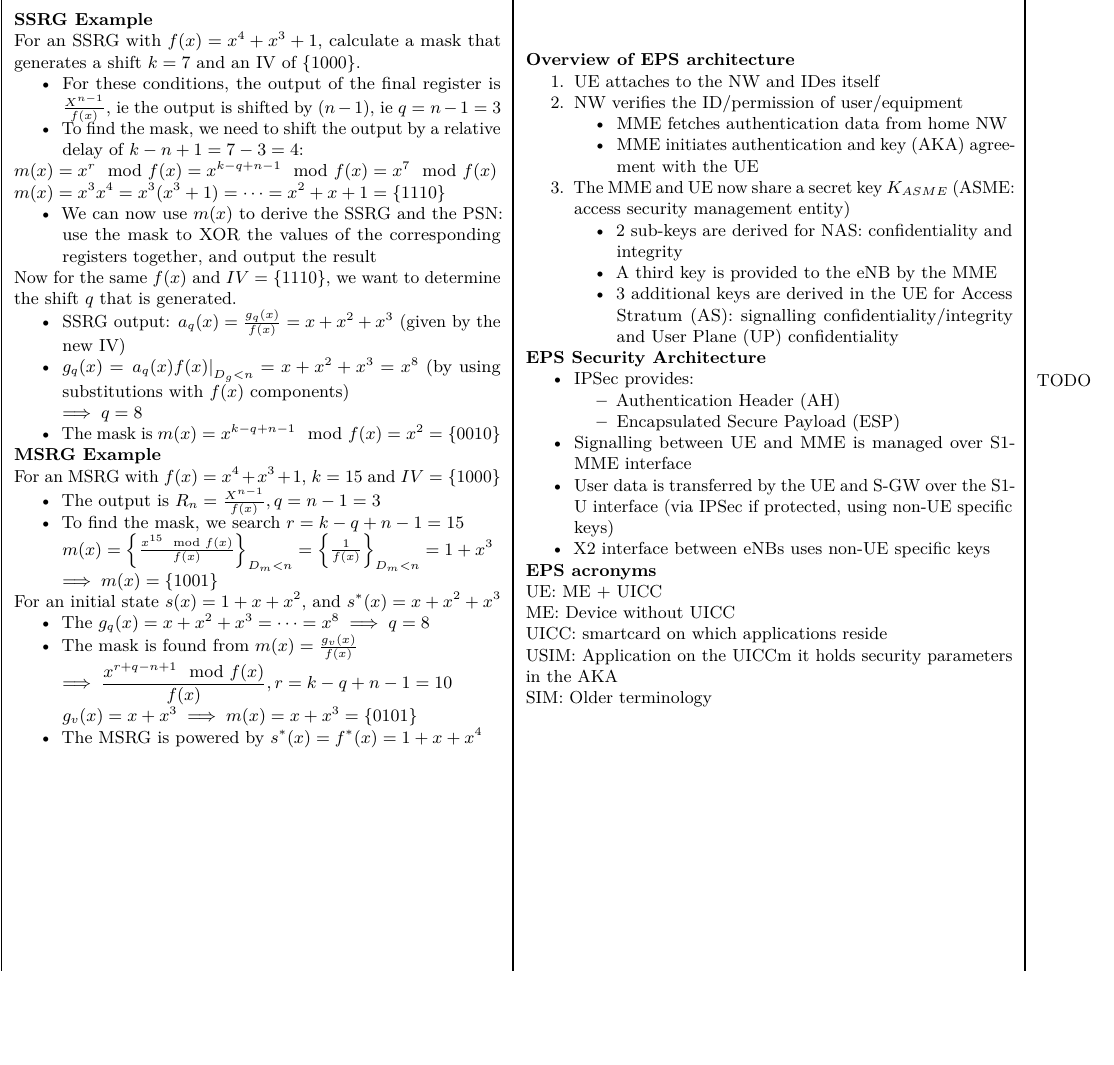
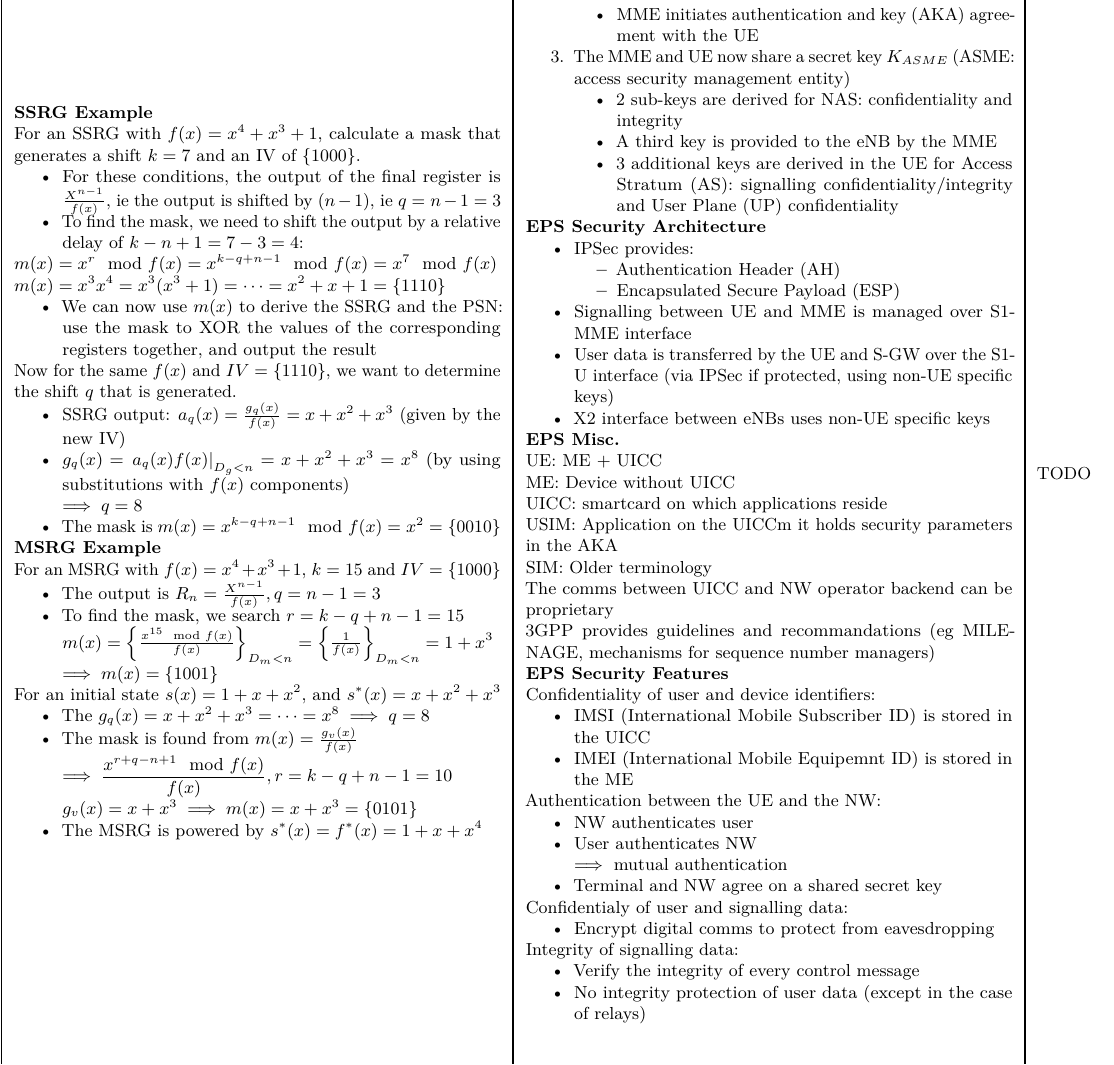
Before and after one commit to AdrienCos/Lecture-Notes, a LaTeX document (462.tex): part of page 3 of 3, cut so that both start at the same text, the shorter picture padded with empty space. Compiled offline with pdfLaTeX.

```diff
--- a/462.tex
+++ b/462.tex
@@ -429,12 +429,38 @@
         \item X2 interface between eNBs uses non-UE specific keys
     \end{itemize}
 
-    \textbf{EPS acronyms}\\
+    \textbf{EPS Misc.}\\
     UE: ME + UICC\\
     ME: Device without UICC\\
     UICC: smartcard on which applications reside\\
     USIM: Application on the UICCm it holds security parameters in the AKA\\
-    SIM: Older terminology
+    SIM: Older terminology\\
+    The comms between UICC and NW operator backend can be proprietary \\
+    3GPP provides guidelines and recommandations (eg MILENAGE, mechanisms for sequence number managers)
+
+    \textbf{EPS Security Features}\\
+    Confidentiality of user and device identifiers:
+    \begin{itemize}
+        \item IMSI (International Mobile Subscriber ID) is stored in the UICC
+        \item IMEI (International Mobile Equipemnt ID) is stored in the ME
+    \end{itemize}
+    Authentication between the UE and the NW:
+    \begin{itemize}
+        \item NW authenticates user
+        \item User authenticates NW\\
+        $\implies$ mutual authentication
+        \item Terminal and NW agree on a shared secret key
+    \end{itemize}
+    Confidentialy of user and signalling data:
+    \begin{itemize}
+        \item Encrypt digital comms to protect from eavesdropping
+    \end{itemize}
+    Integrity of signalling data:
+    \begin{itemize}
+        \item Verify the integrity of every control message
+        \item No integrity protection of user data (except in the case of relays)
+    \end{itemize}
+
 
 
 
```
Also changed, not shown: 462_1.svg (deleted), 462_EPS.svg (deleted), 462_Signalling_plane.svg (deleted), 462_UE_to_SGW.svg (deleted), 2 other files.
